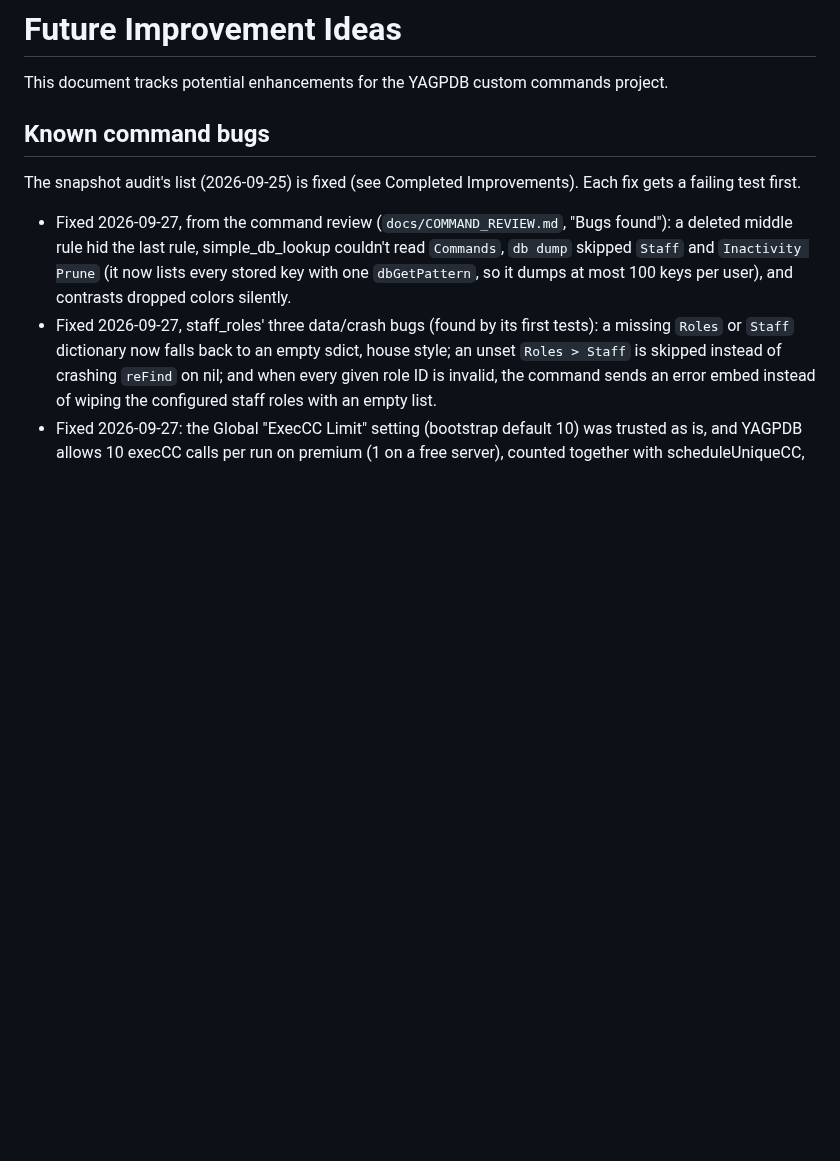
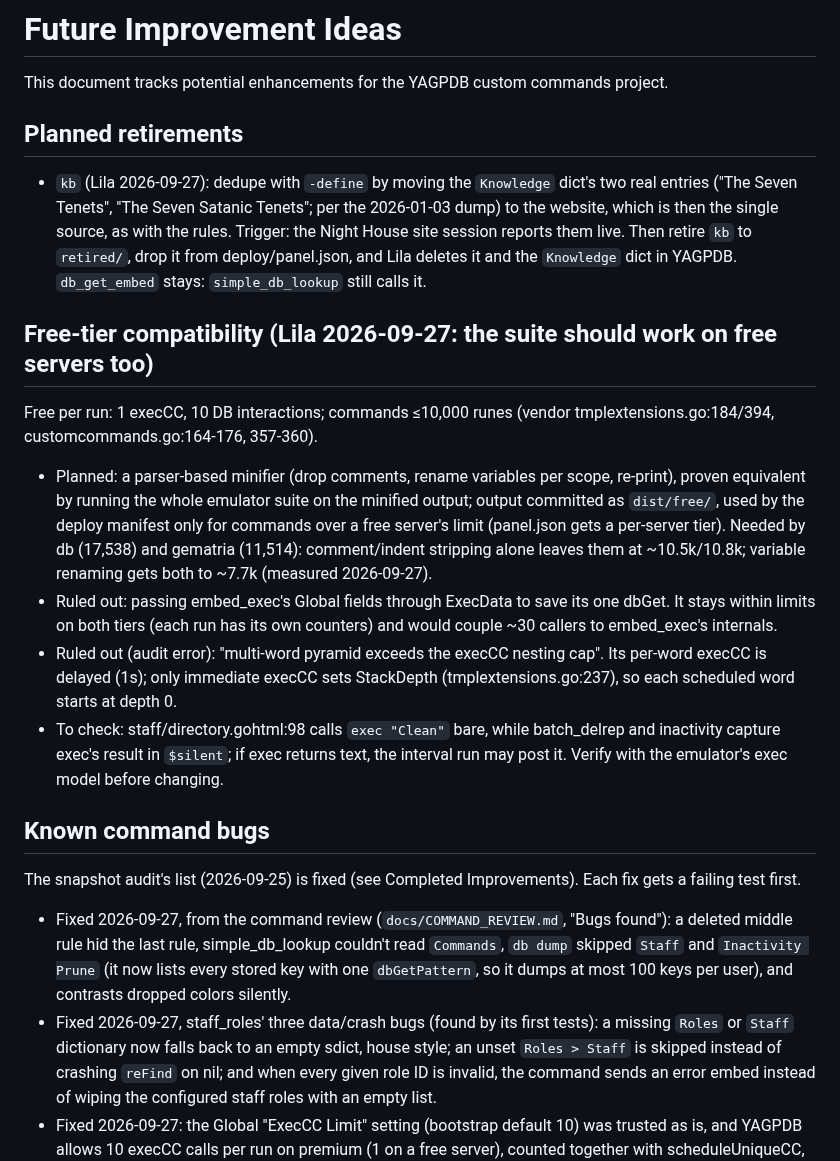
Before and after one commit to lbds137/yagpdb-custom-commands, a Markdown page: docs/FUTURE_IMPROVEMENTS.md, the part around the change. Rendered like a GitHub page; blank space fills up the shorter version.

Commit message:
docs: file the free-tier plan, the call-chain audit's outcomes and kb's retirement
Co-Authored-By: Claude Opus 5.5 <noreply@anthropic.com>

```diff
--- a/docs/FUTURE_IMPROVEMENTS.md
+++ b/docs/FUTURE_IMPROVEMENTS.md
@@ -1,6 +1,35 @@
 # Future Improvement Ideas
 
 This document tracks potential enhancements for the YAGPDB custom commands project.
+
+## Planned retirements
+
+- `kb` (Lila 2026-09-27): dedupe with `-define` by moving the `Knowledge` dict's two
+  real entries ("The Seven Tenets", "The Seven Satanic Tenets"; per the 2026-01-03 dump) to
+  the website, which is then the single source, as with the rules. Trigger: the Night
+  House site session reports them live. Then retire `kb` to `retired/`, drop it from
+  deploy/panel.json, and Lila deletes it and the `Knowledge` dict in YAGPDB.
+  `db_get_embed` stays: `simple_db_lookup` still calls it.
+
+## Free-tier compatibility (Lila 2026-09-27: the suite should work on free servers too)
+
+Free per run: 1 execCC, 10 DB interactions; commands ≤10,000 runes
+(vendor tmplextensions.go:184/394, customcommands.go:164-176, 357-360).
+- Planned: a parser-based minifier (drop comments, rename variables per scope, re-print),
+  proven equivalent by running the whole emulator suite on the minified output; output
+  committed as `dist/free/`, used by the deploy manifest only for commands over a free
+  server's limit (panel.json gets a per-server tier). Needed by db (17,538) and gematria
+  (11,514): comment/indent stripping alone leaves them at ~10.5k/10.8k; variable renaming
+  gets both to ~7.7k (measured 2026-09-27).
+- Ruled out: passing embed_exec's Global fields through ExecData to save its one dbGet.
+  It stays within limits on both tiers (each run has its own counters) and would couple
+  ~30 callers to embed_exec's internals.
+- Ruled out (audit error): "multi-word pyramid exceeds the execCC nesting cap". Its
+  per-word execCC is delayed (1s); only immediate execCC sets StackDepth
+  (tmplextensions.go:237), so each scheduled word starts at depth 0.
+- To check: staff/directory.gohtml:98 calls `exec "Clean"` bare, while batch_delrep and
+  inactivity capture exec's result in `$silent`; if exec returns text, the interval run
+  may post it. Verify with the emulator's exec model before changing.
 
 ## Known command bugs
 
```
